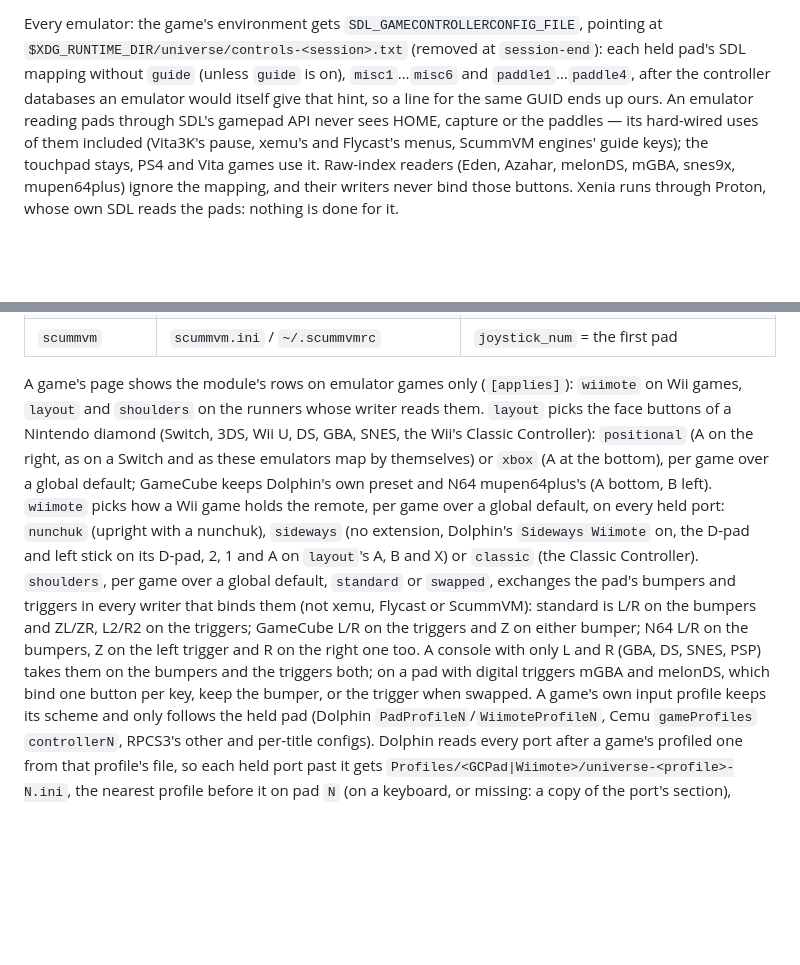
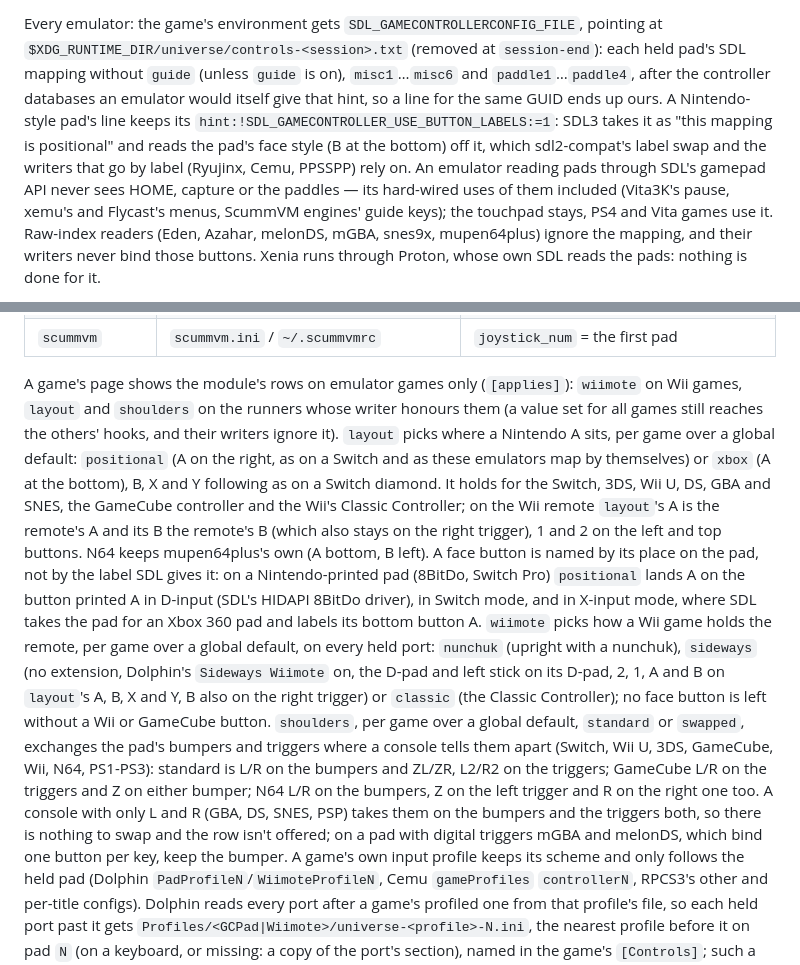
Before and after one commit to ilyasturki/universe, a Markdown page: docs/api.md, 2 parts joined by grey strips. GitHub-like rendering; blank space fills up the shorter version.

Commit message:
docs(api): controls layout covers gamecube and wii, shoulders narrowed

```diff
--- a/docs/api.md
+++ b/docs/api.md
@@ -1257,7 +1257,10 @@ Every emulator: the game's environment gets `SDL_GAMECONTROLLERCONFIG_FILE`, poi
 `$XDG_RUNTIME_DIR/universe/controls-<session>.txt` (removed at `session-end`): each held pad's
 SDL mapping without `guide` (unless `guide` is on), `misc1`…`misc6` and `paddle1`…`paddle4`, after
 the controller databases an emulator would itself give that hint, so a line for the same GUID
-ends up ours. An emulator reading pads through SDL's gamepad API never sees
+ends up ours. A Nintendo-style pad's line keeps its `hint:!SDL_GAMECONTROLLER_USE_BUTTON_LABELS:=1`:
+SDL3 takes it as "this mapping is positional" and reads the pad's face style (B at the bottom) off
+it, which sdl2-compat's label swap and the writers that go by label (Ryujinx, Cemu, PPSSPP) rely on.
+An emulator reading pads through SDL's gamepad API never sees
 HOME, capture or the paddles — its hard-wired uses of them included (Vita3K's pause, xemu's and
 Flycast's menus, ScummVM engines' guide keys); the touchpad stays, PS4 and Vita games use it.
 Raw-index readers (Eden, Azahar, melonDS, mGBA, snes9x, mupen64plus) ignore the mapping, and
@@ -1286,19 +1289,28 @@ emulator's own auto-mapping would, player `n` being the `n`th pad in SDL's order
 | `scummvm` | `scummvm.ini` / `~/.scummvmrc` | `joystick_num` = the first pad |
 
 A game's page shows the module's rows on emulator games only (`[applies]`): `wiimote` on Wii games,
-`layout` and `shoulders` on the runners whose writer reads them. `layout` picks the face buttons of a Nintendo diamond (Switch, 3DS, Wii U, DS, GBA, SNES, the
-Wii's Classic Controller): `positional` (A on the right, as on a Switch and as these emulators map
-by themselves) or `xbox` (A at the bottom), per game over a global default; GameCube keeps
-Dolphin's own preset and N64 mupen64plus's (A bottom, B left). `wiimote` picks how a Wii game holds
-the remote, per game over a global default, on every held port: `nunchuk` (upright with a nunchuk),
-`sideways` (no extension, Dolphin's `Sideways Wiimote` on, the D-pad and left stick on its D-pad, 2,
-1 and A on `layout`'s A, B and X) or `classic` (the Classic Controller). `shoulders`, per game over
-a global default, `standard` or `swapped`, exchanges the pad's bumpers and triggers in every writer
-that binds them (not xemu, Flycast or ScummVM): standard is L/R on the bumpers and ZL/ZR, L2/R2 on
-the triggers; GameCube L/R on the triggers and Z on either bumper; N64 L/R on the bumpers, Z on
-the left trigger and R on the right one too. A console with only L and R (GBA, DS, SNES, PSP) takes
-them on the bumpers and the triggers both; on a pad with digital triggers mGBA and melonDS, which
-bind one button per key, keep the bumper, or the trigger when swapped. A game's own input profile
+`layout` and `shoulders` on the runners whose writer honours them (a value set for all games still
+reaches the others' hooks, and their writers ignore it). `layout` picks where a Nintendo A sits,
+per game over a global default: `positional` (A on the right, as on a Switch and as these
+emulators map by themselves) or `xbox` (A at the bottom), B, X and Y following as on a Switch
+diamond. It holds for the Switch, 3DS, Wii U, DS, GBA and SNES, the GameCube controller and the
+Wii's Classic Controller; on the Wii remote `layout`'s A is the remote's A and its B the remote's
+B (which also stays on the right trigger), 1 and 2 on the left and top buttons. N64 keeps
+mupen64plus's own (A bottom, B left). A face button is named by its place on the pad, not by the
+label SDL gives it: on a Nintendo-printed pad (8BitDo, Switch Pro) `positional` lands A on the
+button printed A in D-input (SDL's HIDAPI 8BitDo driver), in Switch mode, and in X-input mode,
+where SDL takes the pad for an Xbox 360 pad and labels its bottom button A. `wiimote` picks how a
+Wii game holds the remote, per game over a global default, on every held port: `nunchuk` (upright
+with a nunchuk), `sideways` (no extension, Dolphin's `Sideways Wiimote` on, the D-pad and left
+stick on its D-pad, 2, 1, A and B on `layout`'s A, B, X and Y, B also on the right trigger) or
+`classic` (the Classic Controller); no face button is left without a Wii or GameCube button. `shoulders`, per game over a global default,
+`standard` or `swapped`, exchanges the pad's bumpers and triggers where a console tells them
+apart (Switch, Wii U, 3DS, GameCube, Wii, N64, PS1-PS3): standard is L/R on the bumpers and ZL/ZR,
+L2/R2 on the triggers; GameCube L/R on the triggers and Z on either bumper; N64 L/R on the
+bumpers, Z on the left trigger and R on the right one too. A console with only L and R (GBA, DS,
+SNES, PSP) takes them on the bumpers and the triggers both, so there is nothing to swap and the
+row isn't offered; on a pad with digital triggers mGBA and melonDS, which bind one button per key,
+keep the bumper. A game's own input profile
 keeps its scheme and only follows the held pad (Dolphin `PadProfileN`/`WiimoteProfileN`, Cemu
 `gameProfiles` `controllerN`, RPCS3's other and per-title configs). Dolphin reads every port after
 a game's profiled one from that profile's file, so each held port past it gets
```
